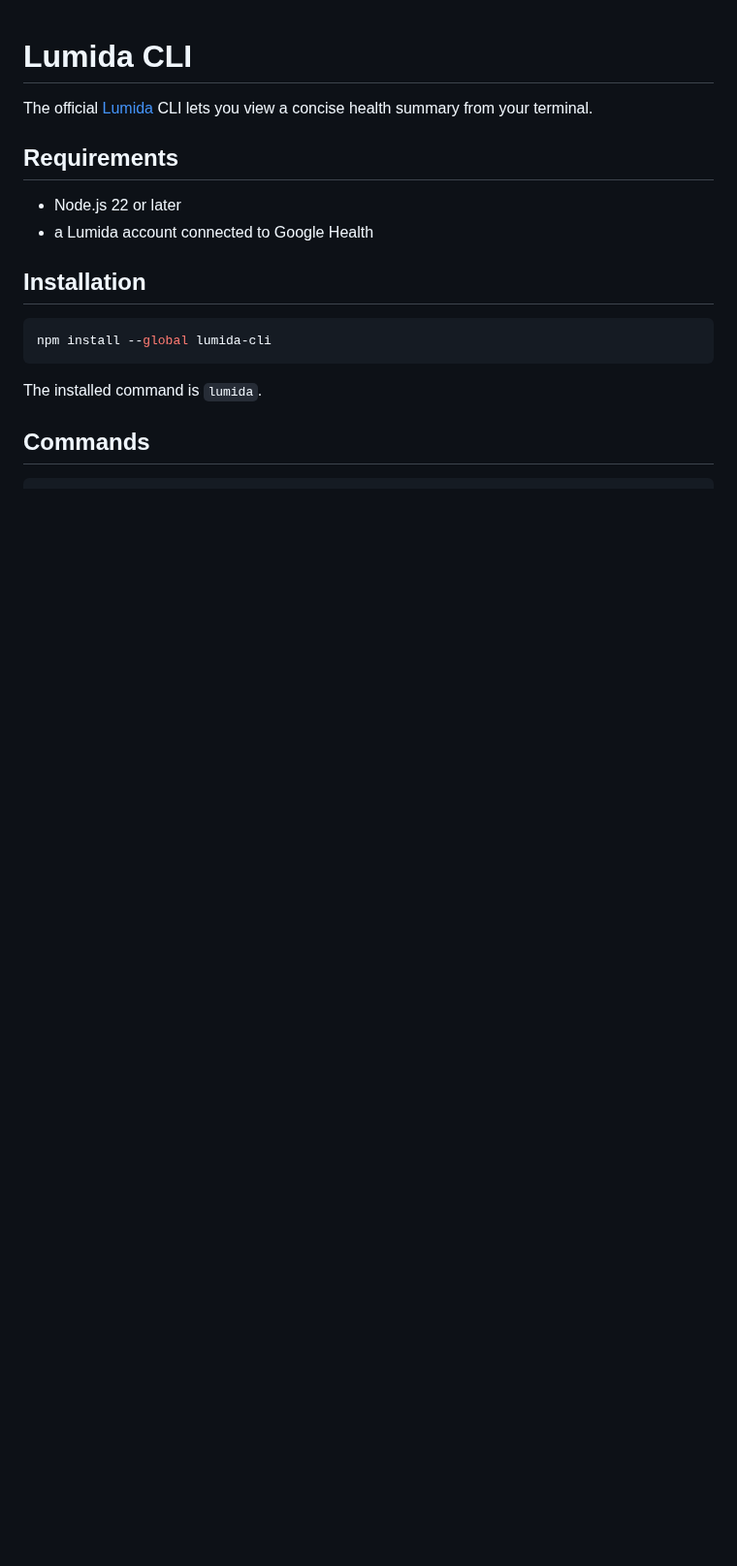
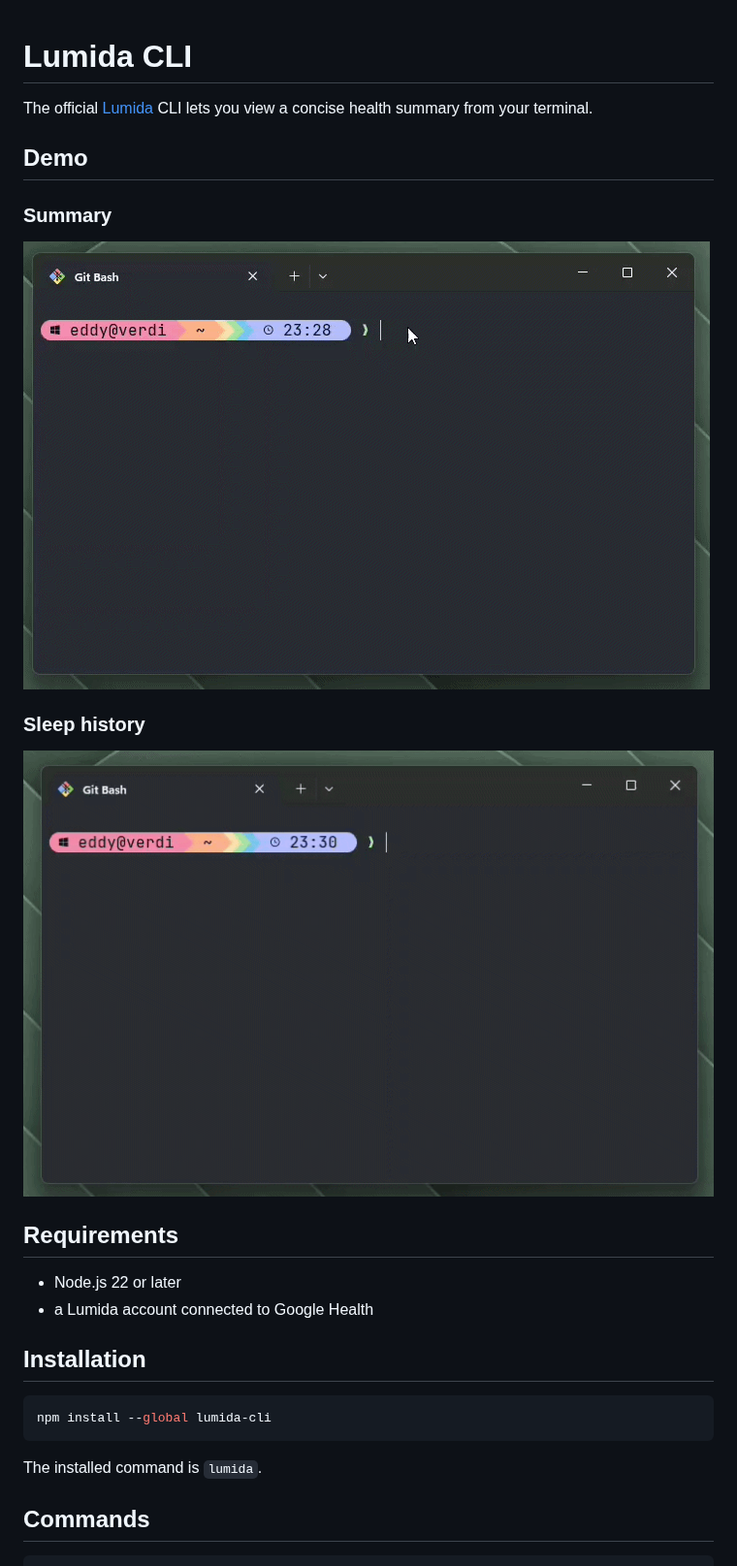
Before and after one commit to generalentropy/lumida-cli, a Markdown page: README.md, the part around the change. Shown at 97% size. GitHub-like rendering; pictures changed too: assets/sleep.gif (added), assets/summary.gif (added); blank space fills up the shorter version.

Commit message:
docs(readme): add CLI demos

```diff
--- a/README.md
+++ b/README.md
@@ -2,6 +2,16 @@
 
 The official [Lumida](https://lumida.app) CLI lets you view a concise health
 summary from your terminal.
+
+## Demo
+
+### Summary
+
+![Lumida CLI displaying a health summary](https://raw.githubusercontent.com/generalentropy/lumida-cli/master/assets/summary.gif)
+
+### Sleep history
+
+![Lumida CLI displaying seven days of sleep history](https://raw.githubusercontent.com/generalentropy/lumida-cli/master/assets/sleep.gif)
 
 ## Requirements
 
```
